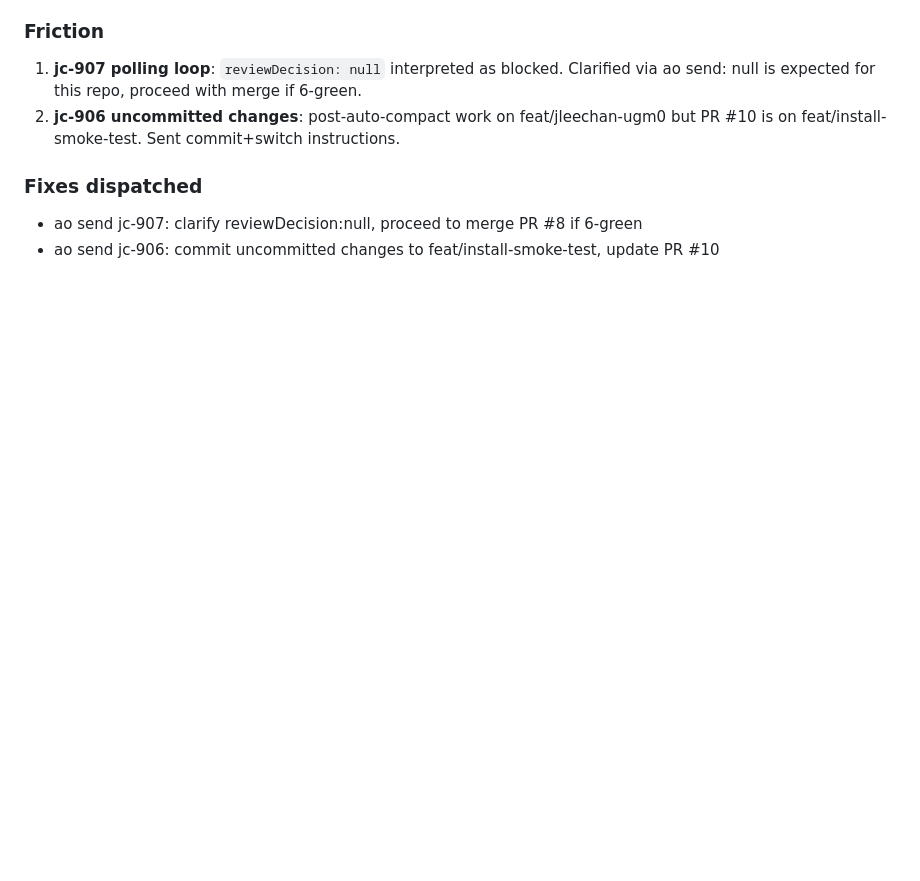
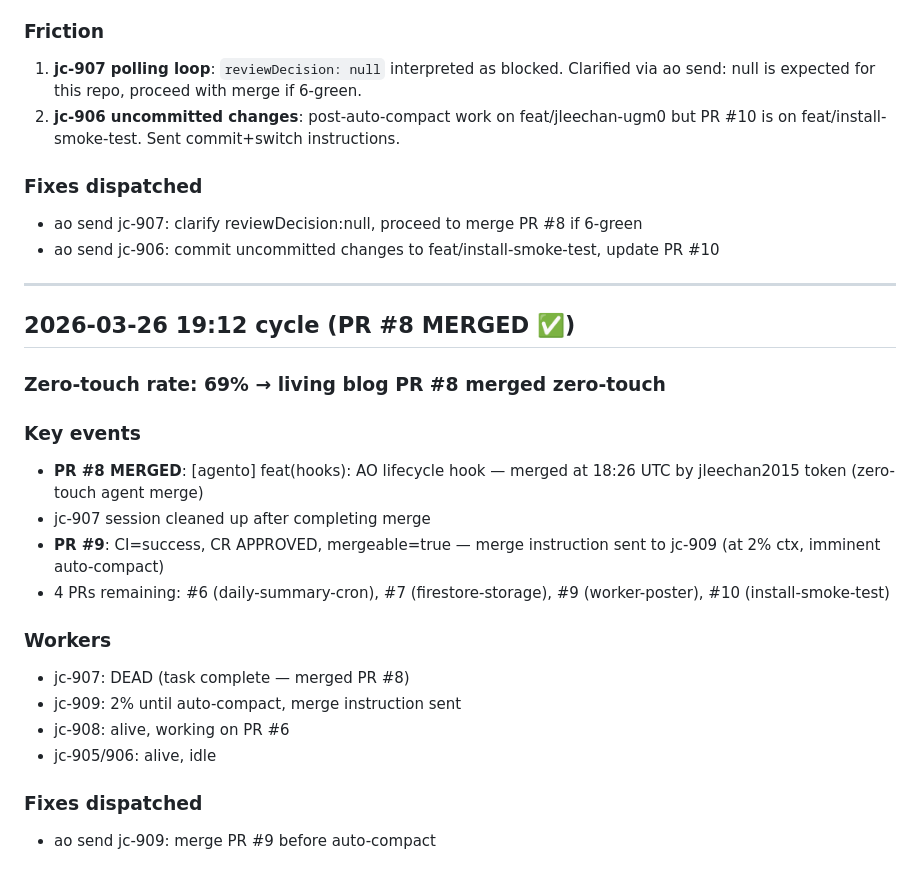
Before and after one commit to jleechanorg/ai_universe_living_blog, a Markdown page: roadmap/evolve-loop-findings.md, the part around the change. GitHub-like rendering; blank space fills up the shorter version.

Commit message:
docs(evolve): cycle 2026-03-26 19:12 — PR #8 MERGED, PR #9 merge dispatched

```diff
--- a/roadmap/evolve-loop-findings.md
+++ b/roadmap/evolve-loop-findings.md
@@ -255,3 +255,24 @@ Bead created: jleechan-eup3
 ### Fixes dispatched
 - ao send jc-907: clarify reviewDecision:null, proceed to merge PR #8 if 6-green
 - ao send jc-906: commit uncommitted changes to feat/install-smoke-test, update PR #10
+
+---
+
+## 2026-03-26 19:12 cycle (PR #8 MERGED ✅)
+
+### Zero-touch rate: 69% → living blog PR #8 merged zero-touch
+
+### Key events
+- **PR #8 MERGED**: [agento] feat(hooks): AO lifecycle hook — merged at 18:26 UTC by jleechan2015 token (zero-touch agent merge)
+- jc-907 session cleaned up after completing merge
+- **PR #9**: CI=success, CR APPROVED, mergeable=true — merge instruction sent to jc-909 (at 2% ctx, imminent auto-compact)
+- 4 PRs remaining: #6 (daily-summary-cron), #7 (firestore-storage), #9 (worker-poster), #10 (install-smoke-test)
+
+### Workers
+- jc-907: DEAD (task complete — merged PR #8)
+- jc-909: 2% until auto-compact, merge instruction sent
+- jc-908: alive, working on PR #6
+- jc-905/906: alive, idle
+
+### Fixes dispatched
+- ao send jc-909: merge PR #9 before auto-compact
```
